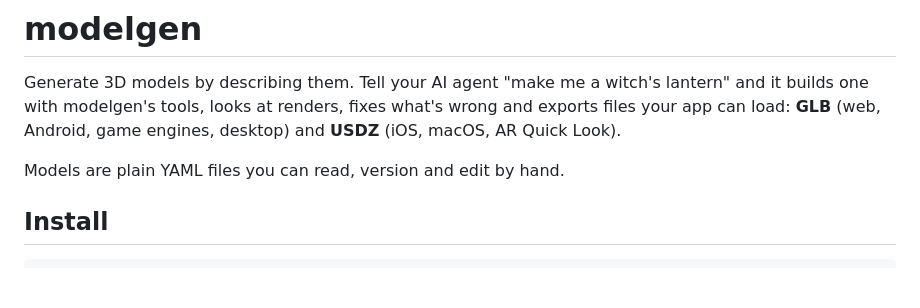
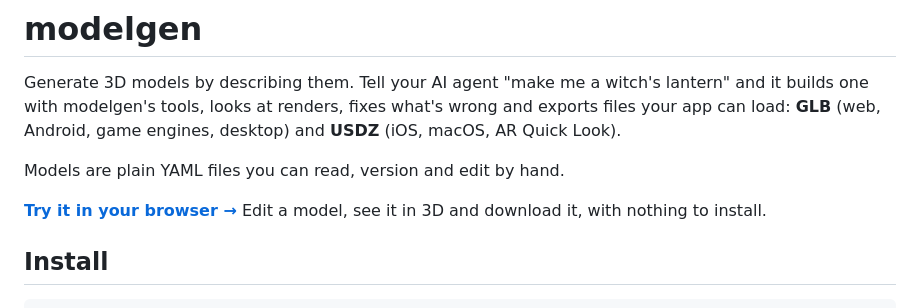
Before and after one commit to Guilospanck/modelgen, a Markdown page: README.md, the part around the change. Rendered like a GitHub page; blank space fills up the shorter version.

Commit message:
docs: link the browser playground at the top of the README
Co-Authored-By: Claude Opus 5.5 (1M context) <noreply@anthropic.com>

```diff
--- a/README.md
+++ b/README.md
@@ -6,6 +6,9 @@ what's wrong and exports files your app can load: **GLB** (web, Android,
 game engines, desktop) and **USDZ** (iOS, macOS, AR Quick Look).
 
 Models are plain YAML files you can read, version and edit by hand.
+
+**[Try it in your browser →](https://guilospanck.github.io/modelgen/)** Edit a
+model, see it in 3D and download it, with nothing to install.
 
 ## Install
 
```
